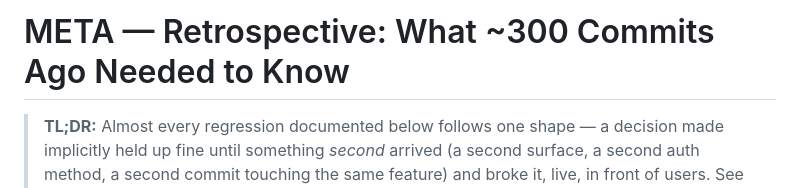
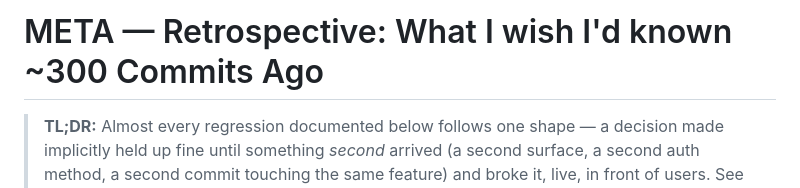
Before and after one commit to makespacemadrid/manavote, a Markdown page: docs/META.md, the part around the change. Rendered like a GitHub page.

```diff
--- a/docs/META.md
+++ b/docs/META.md
@@ -1,4 +1,4 @@
-# META — Retrospective: What ~300 Commits Ago Needed to Know
+# META — Retrospective: What I wish I'd known ~300 Commits Ago
 
 > **TL;DR:** Almost every regression documented below follows one shape — a decision
 > made implicitly held up fine until something *second* arrived (a second surface, a
```
